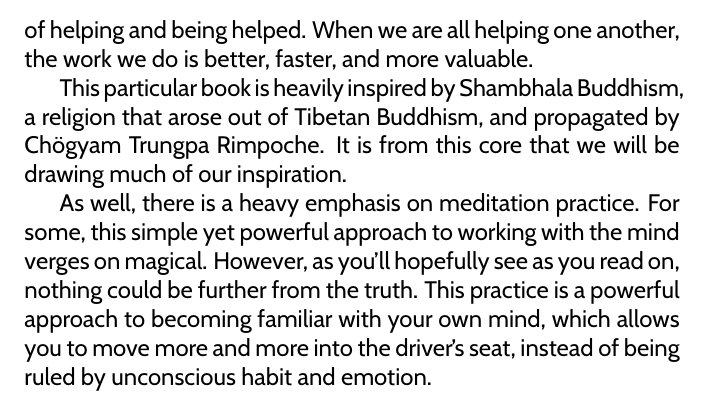
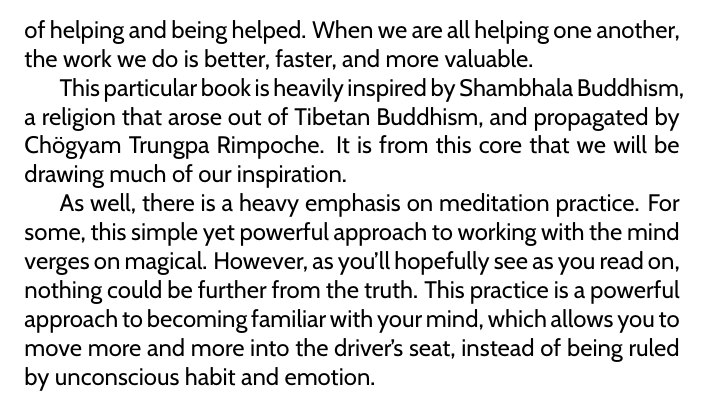
Before and after one commit to avinewman/cat-high-perf-teams, a LaTeX thesis (src/cat-high-perf-teams.tex, which reads src/chapters/controversial_bits.tex): part of page 14 of 33, cut so that both start at the same text. Compiled offline with pdfLaTeX.

Commit message:
Minor cleanup

```diff
--- a/src/chapters/controversial_bits.tex
+++ b/src/chapters/controversial_bits.tex
@@ -21,6 +21,6 @@
 
 As well, there is a heavy emphasis on meditation practice. For some, this simple yet powerful approach to
 working with the mind verges on magical. However, as you'll hopefully see as you read on, nothing
-could be further from the truth. This practice is a powerful approach to becoming familiar with your own
+could be further from the truth. This practice is a powerful approach to becoming familiar with your
 mind, which allows you to move more and more into the driver's seat, instead of being ruled by unconscious
 habit and emotion.
```
